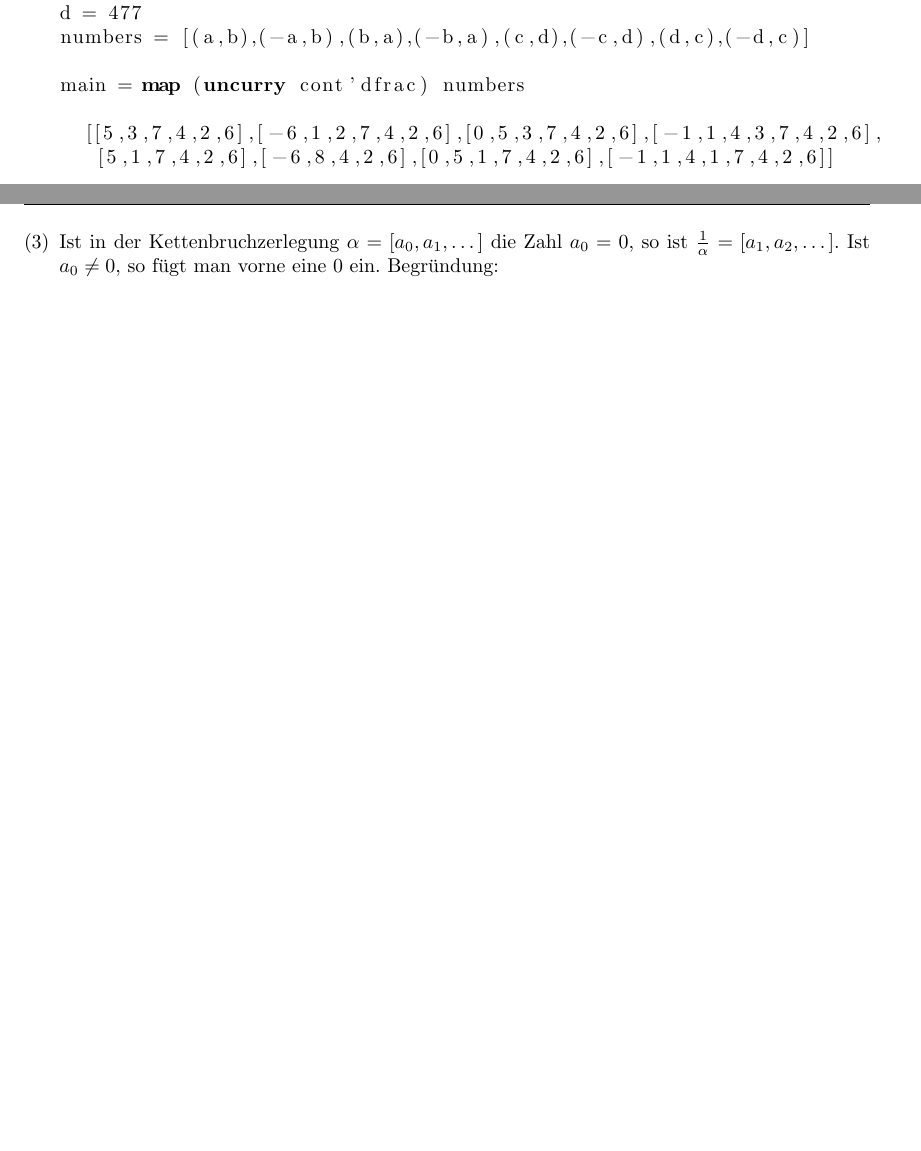
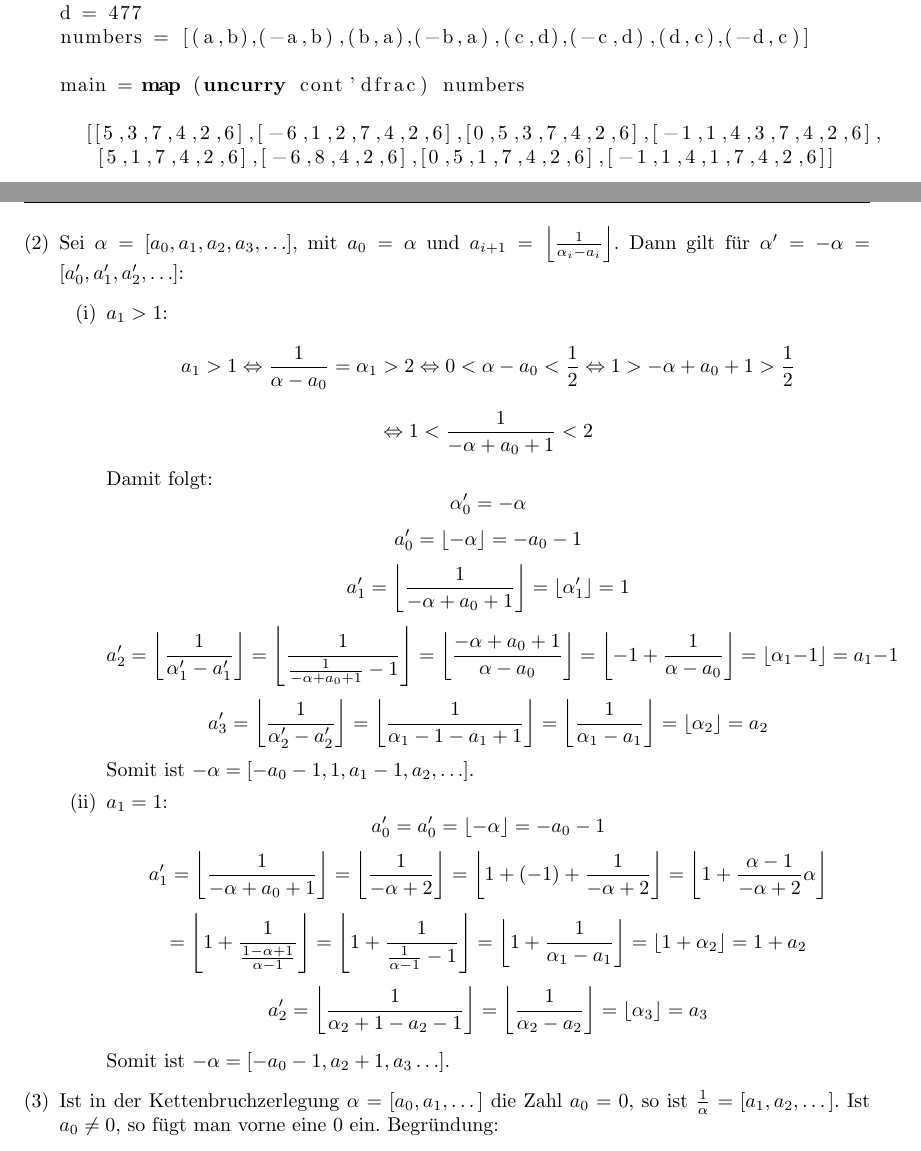
Before and after one commit to quaestor/Krypto, a LaTeX problem sheet (uebung.tex, which reads ex6.tex): two parts of pages 2 and 3 of 3, joined at a grey line, cut so that both start at the same text, the shorter picture padded with empty space. Compiled offline with pdfLaTeX.

Commit message:
aufgabe 29 (2)

```diff
--- a/ex6.tex
+++ b/ex6.tex
@@ -113,7 +113,50 @@ main = map (uncurry cont'dfrac) numbers
   [[5,3,7,4,2,6],[-6,1,2,7,4,2,6],[0,5,3,7,4,2,6],[-1,1,4,3,7,4,2,6],
    [5,1,7,4,2,6],[-6,8,4,2,6],[0,5,1,7,4,2,6],[-1,1,4,1,7,4,2,6]]
 	\end{lstlisting}
-	\item
+	\item Sei $\alpha = [a_0, a_1, a_2, a_3, \ldots]$, mit $a_0 = \alpha$
+	und $a_{i+1} = \left\lfloor \frac{1}{\alpha_i - a_i} \right\rfloor $.
+	Dann gilt für $\alpha' = -\alpha = [a_0', a_1', a_2', \ldots]$:
+	\begin{enumerate}[(i)]
+		\item $a_1 > 1$:
+		\[ a_1 > 1  \Leftrightarrow \frac{1}{\alpha - a_0} = \alpha_1 > 2
+		\Leftrightarrow 0 < \alpha - a_0 < \frac{1}{2}
+		\Leftrightarrow 1 > -\alpha + a_0 + 1 > \frac{1}{2} \]
+		\[ \Leftrightarrow 1 < \frac{1}{-\alpha + a_0 + 1} < 2 \]
+
+		Damit folgt:
+		\[ \alpha_0' = -\alpha \]
+		\[ a_0' = \lfloor -\alpha \rfloor = -a_0 - 1   \]
+		\[ a_1' = \left\lfloor \frac{1}{-\alpha + a_0 + 1} \right\rfloor = \lfloor \alpha_1' \rfloor = 1 \]
+		\[ a_2' = \left\lfloor \frac{1}{\alpha_1' - a_1' } \right\rfloor
+			= \left\lfloor \frac{1}{\frac{1}{-\alpha + a_0 + 1} - 1} \right\rfloor
+			= \left\lfloor \frac{-\alpha + a_0 + 1}{\alpha - a_0} \right\rfloor
+			= \left\lfloor -1 + \frac{1}{\alpha - a_0 } \right\rfloor
+			= \lfloor \alpha_1 - 1 \rfloor = a_1 - 1 \]
+		\[ a_3' = \left\lfloor \frac{1}{\alpha_2' - a_2' } \right\rfloor
+			= \left\lfloor \frac{1}{\alpha_1 - 1 - a_1 + 1} \right\rfloor
+			= \left\lfloor \frac{1}{\alpha_1 - a_1} \right\rfloor
+			= \lfloor \alpha_2 \rfloor
+			= a_2 \]
+		Somit ist $-\alpha = [-a_0 - 1, 1, a_1 - 1, a_2, \ldots ]$.
+		\item $a_1 = 1 $:
+		\[ a_0' = a_0' = \lfloor -\alpha \rfloor = -a_0 - 1   \]
+		\[ a_1' = \left\lfloor \frac{1}{-\alpha + a_0 + 1} \right\rfloor
+			= \left\lfloor \frac{1}{-\alpha + 2} \right\rfloor
+			= \left\lfloor 1 + (-1) + \frac{1}{-\alpha + 2} \right\rfloor
+			= \left\lfloor 1 +  \frac{\alpha - 1}{-\alpha + 2} \alpha\right\rfloor \]
+		\[	= \left\lfloor 1 + \frac{1}{\frac{1-\alpha + 1}{\alpha - 1}} \right\rfloor
+			= \left\lfloor 1 + \frac{1}{\frac{1}{\alpha - 1} - 1} \right\rfloor
+			= \left\lfloor 1 + \frac{1}{\alpha_1 - a_1} \right\rfloor
+			= \left\lfloor 1 + \alpha_2\right\rfloor
+			= 1 + a_2 \]
+		\[ a_2' = \left\lfloor \frac{1}{\alpha_2 + 1 - a_2 - 1} \right\rfloor
+			= \left\lfloor \frac{1}{\alpha_2 - a_2} \right\rfloor
+			= \left\lfloor \alpha_3 \right\rfloor
+			= a_3 \]
+
+		Somit ist $-\alpha = [-a_0 - 1, a_2 + 1, a_3 \ldots ]$.
+
+	\end{enumerate}
 	\item Ist in der Kettenbruchzerlegung $\alpha = [a_0, a_1, \dots]$ die
 		Zahl $a_0 = 0$, so ist $\frac{1}{\alpha} = [a_1, a_2, \dots]$.
 		Ist $a_0 \not= 0$, so fügt man vorne eine $0$ ein. Begründung:
```
